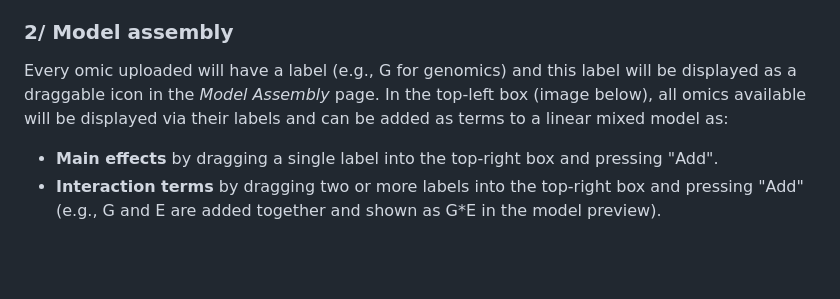
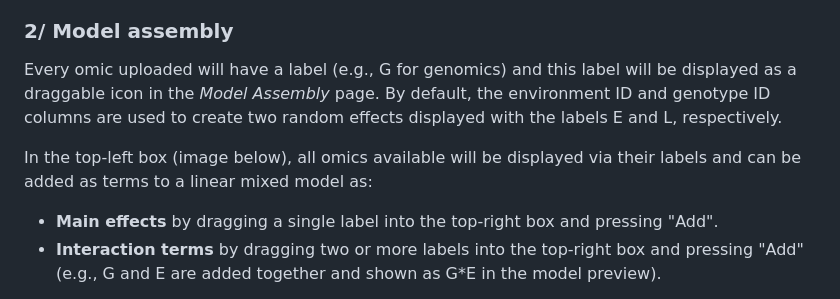
Before and after one commit to jarquinlab/CHiDO, a Markdown page: README.md, the part around the change. GitHub-like rendering; blank space fills up the shorter version.

Commit message:
adding comment about random effects

```diff
--- a/README.md
+++ b/README.md
@@ -85,8 +85,9 @@ menu will be displayed where you can select how the ID column should be linked b
 
 ### 2/ Model assembly
 
-Every omic uploaded will have a label (e.g., G for genomics) and this label will be displayed as a draggable icon in the _Model Assembly_ page. In the top-left box (image below), all omics available will be displayed via their labels and can be added as terms
-to a linear mixed model as:
+Every omic uploaded will have a label (e.g., G for genomics) and this label will be displayed as a draggable icon in the _Model Assembly_ page. By default, the environment ID and genotype ID columns are used to create two random effects displayed with the labels E and L, respectively.
+
+In the top-left box (image below), all omics available will be displayed via their labels and can be added as terms to a linear mixed model as:
 
 - __Main effects__ by dragging a single label into the top-right box and pressing "Add".
 - __Interaction terms__ by dragging two or more labels into the top-right box and pressing "Add" (e.g., G and E are added together and shown as G*E in the model preview).
```
